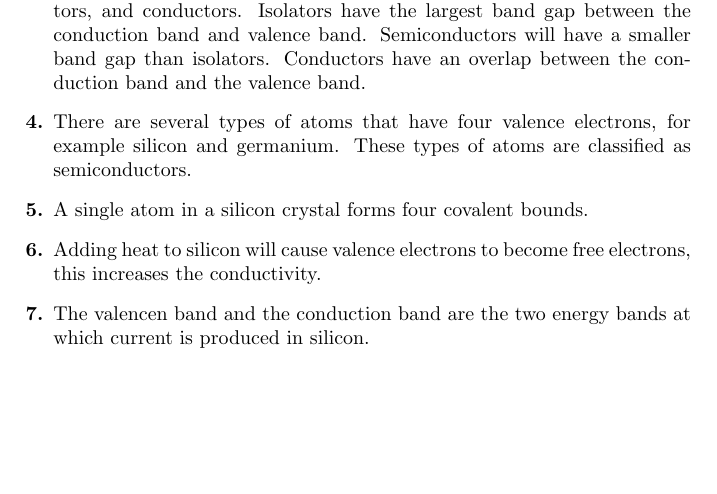
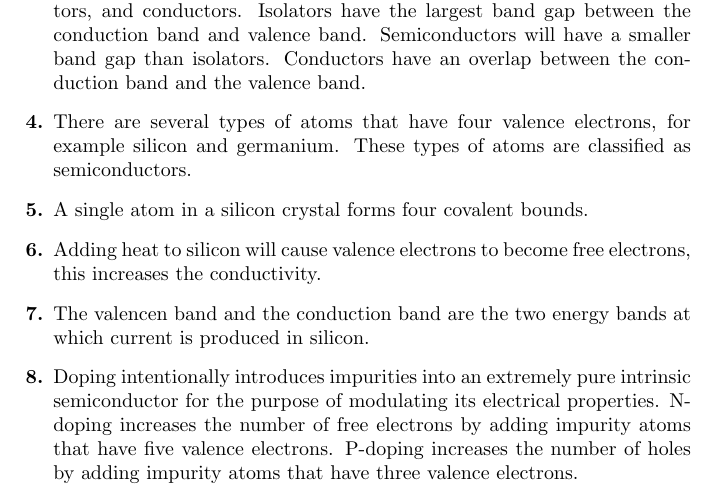
Before and after one commit to HenrikSamuelsson/Electronic-Devices-9th-by-Floyd, a LaTeX problem sheet (Notes and Exercises/Chapter 01/Problem Solutions Chapter 01.tex): part of the page, cut so that both start at the same text, the shorter picture padded with empty space. Compiled offline with pdfLaTeX.

Commit message:
Adds solution to problem 8.

```diff
--- a/Notes and Exercises/Chapter 01/Problem Solutions Chapter 01.tex
+++ b/Notes and Exercises/Chapter 01/Problem Solutions Chapter 01.tex
@@ -40,6 +40,10 @@ Adding heat to silicon will cause valence electrons to become free electrons, th
 \item
 The valencen band and the conduction band are the two energy bands at which current is produced in silicon.
 
+%problem 8
+\item
+Doping intentionally introduces impurities into an extremely pure intrinsic semiconductor for the purpose of modulating its electrical properties. N-doping increases the number of free electrons by adding impurity atoms that have five valence electrons. P-doping increases the number of holes by adding impurity atoms that have three valence electrons.
+
 \end{enumerate}
 
 \end{document}
```
Also changed, not shown: Notes and Exercises/Chapter 01/Problem Solutions Chapter 01.pdf.
